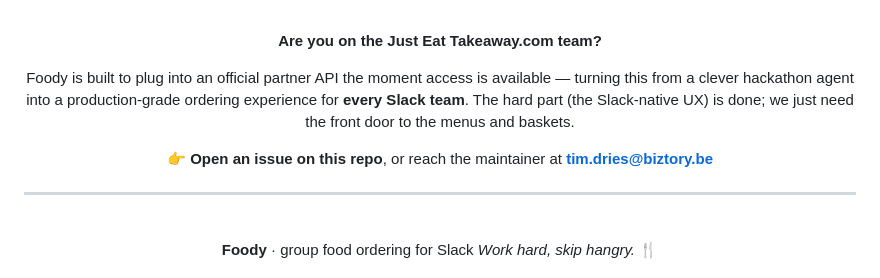
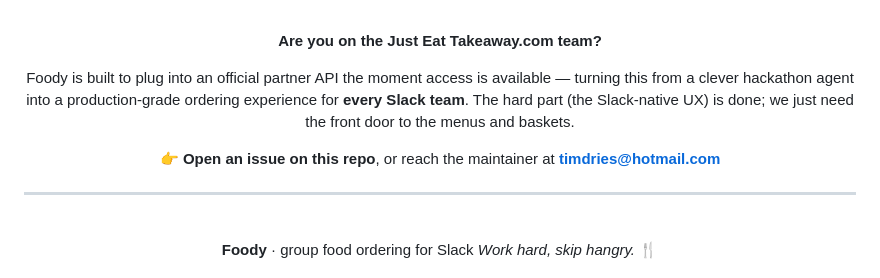
Before and after one commit to tdries/Foody-Slack-Hackathon-Submission, a Markdown page: README.md, the part around the change. Drawn GitHub-style.

Commit message:
Update maintainer contact email in README
Co-Authored-By: Claude Opus 4.8 (1M context) <noreply@anthropic.com>

```diff
--- a/README.md
+++ b/README.md
@@ -236,7 +236,7 @@ npm run foody -- reset <user>
 
 Foody is built to plug into an official partner API the moment access is available — turning this from a clever hackathon agent into a production-grade ordering experience for **every Slack team**. The hard part (the Slack-native UX) is done; we just need the front door to the menus and baskets.
 
-👉 **Open an issue on this repo**, or reach the maintainer at **tim.dries@biztory.be**
+👉 **Open an issue on this repo**, or reach the maintainer at **timdries@hotmail.com**
 
 </div>
 
```
